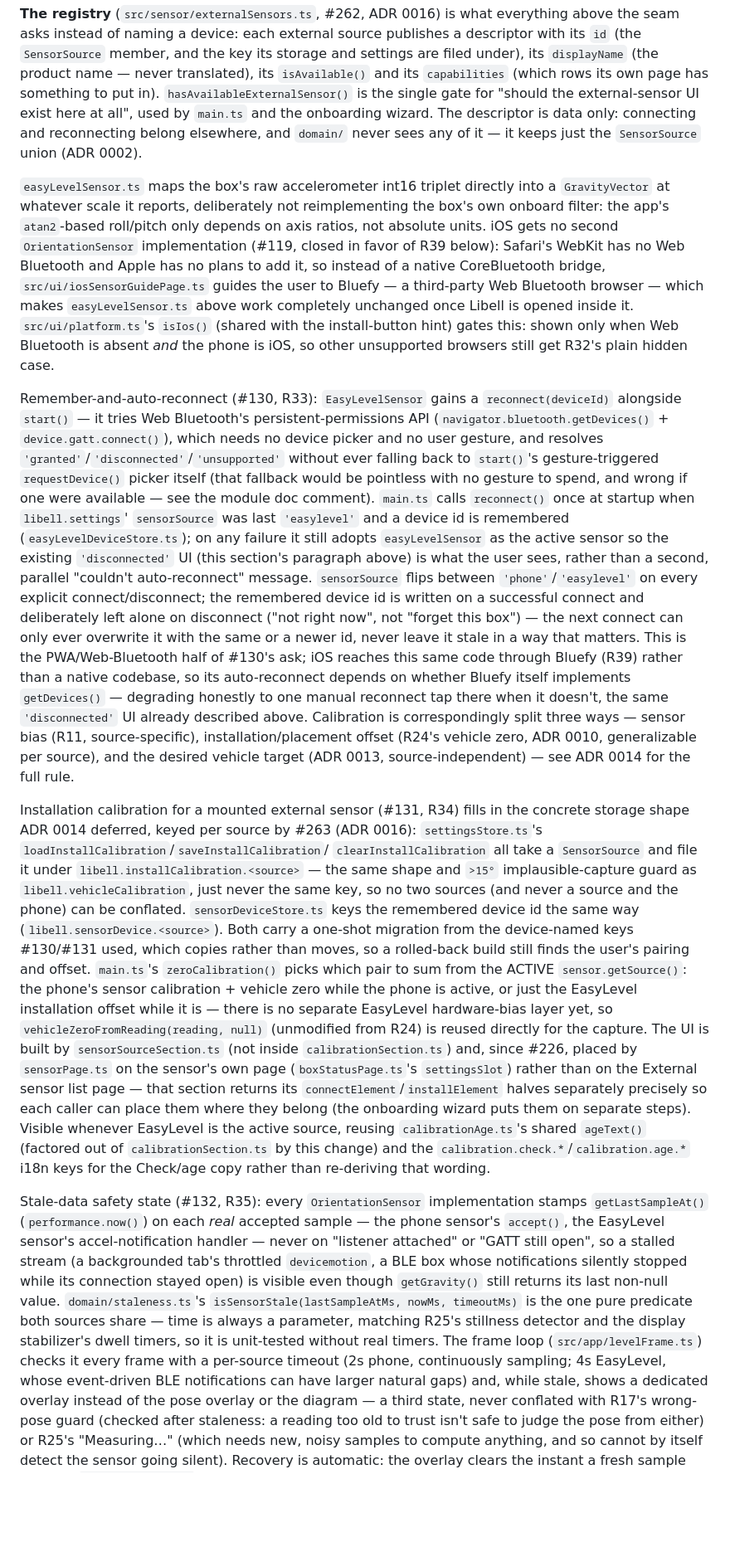
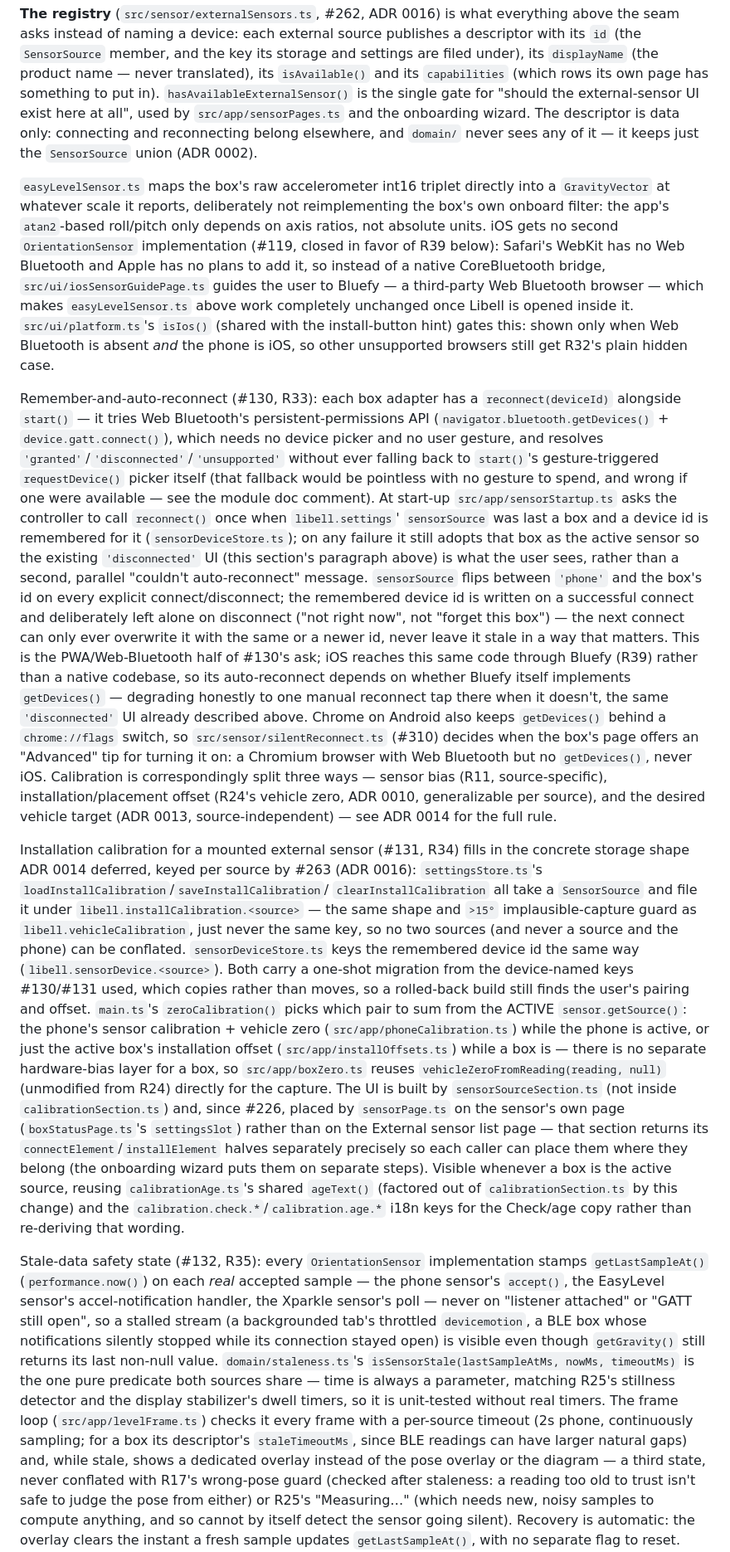
Before and after one commit to moggleif/libell, a Markdown page: docs/03-ARCHITECTURE.md, the part around one of its changes. Shown at 83% size. Drawn GitHub-style; blank space fills up the shorter version.

```diff
--- a/docs/03-ARCHITECTURE.md
+++ b/docs/03-ARCHITECTURE.md
@@ -198,7 +206,7 @@ descriptor with its `id` (the `SensorSource` member, and the key its storage and
 settings are filed under), its `displayName` (the product name — never translated), its
 `isAvailable()` and its `capabilities` (which rows its own page has something to put
 in). `hasAvailableExternalSensor()` is the single gate for "should the external-sensor
-UI exist here at all", used by `main.ts` and the onboarding wizard. The descriptor is
+UI exist here at all", used by `src/app/sensorPages.ts` and the onboarding wizard. The descriptor is
 data only: connecting and reconnecting belong elsewhere, and `domain/` never sees any of
 it — it keeps just the `SensorSource` union (ADR 0002).
 
@@ -214,19 +222,19 @@ guides the user to Bluefy — a third-party Web Bluetooth browser — which make
 only when Web Bluetooth is absent _and_ the phone is iOS, so other unsupported browsers
 still get R32's plain hidden case.
 
-Remember-and-auto-reconnect (#130, R33): `EasyLevelSensor` gains a `reconnect(deviceId)`
+Remember-and-auto-reconnect (#130, R33): each box adapter has a `reconnect(deviceId)`
 alongside `start()` — it tries Web Bluetooth's persistent-permissions API
 (`navigator.bluetooth.getDevices()` + `device.gatt.connect()`), which needs no device
 picker and no user gesture, and resolves `'granted'`/`'disconnected'`/`'unsupported'`
 without ever falling back to `start()`'s gesture-triggered `requestDevice()` picker
 itself (that fallback would be pointless with no gesture to spend, and wrong if one were
-available — see the module doc comment). `main.ts` calls `reconnect()` once at startup
-when `libell.settings`' `sensorSource` was last `'easylevel'` and a device id is
-remembered (`easyLevelDeviceStore.ts`); on any failure it still adopts
-`easyLevelSensor` as the active sensor so the existing `'disconnected'` UI (this
-section's paragraph above) is what the user sees, rather than a second, parallel
-"couldn't auto-reconnect" message. `sensorSource` flips between `'phone'`/`'easylevel'`
-on every explicit connect/disconnect; the remembered device id is written on a
+available — see the module doc comment). At start-up `src/app/sensorStartup.ts` asks
+the controller to call `reconnect()` once when `libell.settings`' `sensorSource` was
+last a box and a device id is remembered for it (`sensorDeviceStore.ts`); on any
+failure it still adopts that box as the active sensor so the existing
+`'disconnected'` UI (this section's paragraph above) is what the user sees, rather than
+a second, parallel "couldn't auto-reconnect" message. `sensorSource` flips between
+`'phone'` and the box's id on every explicit connect/disconnect; the remembered device id is written on a
 successful connect and deliberately left alone on disconnect ("not right now", not
 "forget this box") — the next connect can only ever overwrite it with the same or a
 newer id, never leave it stale in a way that matters.
@@ -234,6 +242,10 @@ This is the PWA/Web-Bluetooth half of #130's ask; iOS reaches this same code thr
 Bluefy (R39) rather than a native codebase, so its auto-reconnect depends on whether
 Bluefy itself implements `getDevices()` — degrading honestly to one manual reconnect
 tap there when it doesn't, the same `'disconnected'` UI already described above.
+Chrome on Android also keeps `getDevices()` behind a `chrome://flags` switch, so
+`src/sensor/silentReconnect.ts` (#310) decides when the box's page offers an
+"Advanced" tip for turning it on: a Chromium browser with Web Bluetooth but no
+`getDevices()`, never iOS.
 Calibration is correspondingly split three ways —
 sensor bias (R11, source-specific), installation/placement offset (R24's vehicle zero,
 ADR 0010, generalizable per source), and the desired vehicle target (ADR 0013,
@@ -250,22 +262,24 @@ remembered device id the same way (`libell.sensorDevice.<source>`). Both carry a
 one-shot migration from the device-named keys #130/#131 used, which copies rather than
 moves, so a rolled-back build still finds the user's pairing and offset. `main.ts`'s `zeroCalibration()` picks which
 pair to sum from the ACTIVE `sensor.getSource()`: the phone's sensor calibration +
-vehicle zero while the phone is active, or just the EasyLevel installation offset
-while it is — there is no separate EasyLevel hardware-bias layer yet, so
-`vehicleZeroFromReading(reading, null)` (unmodified from R24) is reused directly for
-the capture. The UI is built by `sensorSourceSection.ts` (not inside `calibrationSection.ts`) and,
+vehicle zero (`src/app/phoneCalibration.ts`) while the phone is active, or just the
+active box's installation offset (`src/app/installOffsets.ts`) while a box is — there
+is no separate hardware-bias layer for a box, so `src/app/boxZero.ts` reuses
+`vehicleZeroFromReading(reading, null)` (unmodified from R24) directly for the
+capture. The UI is built by `sensorSourceSection.ts` (not inside `calibrationSection.ts`) and,
 since #226, placed by `sensorPage.ts` on the sensor's own page
 (`boxStatusPage.ts`'s `settingsSlot`) rather than on the External sensor list
 page — that section returns its `connectElement`/`installElement` halves separately
 precisely so each caller can place them where they belong (the onboarding wizard puts
-them on separate steps). Visible whenever EasyLevel is the active source,
+them on separate steps). Visible whenever a box is the active source,
 reusing `calibrationAge.ts`'s shared `ageText()` (factored out of
 `calibrationSection.ts` by this change) and the `calibration.check.*`/`calibration.age.*`
 i18n keys for the Check/age copy rather than re-deriving that wording.
 
 Stale-data safety state (#132, R35): every `OrientationSensor` implementation stamps
 `getLastSampleAt()` (`performance.now()`) on each _real_ accepted sample — the phone
-sensor's `accept()`, the EasyLevel sensor's accel-notification handler — never on
+sensor's `accept()`, the EasyLevel sensor's accel-notification handler, the Xparkle
+sensor's poll — never on
 "listener attached" or "GATT still open", so a stalled stream (a backgrounded tab's
 throttled `devicemotion`, a BLE box whose notifications silently stopped while its
 connection stayed open) is visible even though `getGravity()` still returns its last
@@ -273,8 +287,8 @@ non-null value. `domain/staleness.ts`'s `isSensorStale(lastSampleAtMs, nowMs,
 timeoutMs)` is the one pure predicate both sources share — time is always a parameter,
 matching R25's stillness detector and the display stabilizer's dwell timers, so it is
 unit-tested without real timers. The frame loop (`src/app/levelFrame.ts`) checks it every frame with a
-per-source timeout (2s phone, continuously sampling; 4s EasyLevel, whose event-driven
-BLE notifications can have larger natural gaps) and, while stale, shows a dedicated
+per-source timeout (2s phone, continuously sampling; for a box its descriptor's
+`staleTimeoutMs`, since BLE readings can have larger natural gaps) and, while stale, shows a dedicated
 overlay instead of the pose overlay or the diagram — a third state, never conflated
 with R17's wrong-pose guard (checked after staleness: a reading too old to trust isn't
 safe to judge the pose from either) or R25's "Measuring…" (which needs new, noisy
```
Also changed, not shown: other parts of docs/03-ARCHITECTURE.md (+23 -14 lines), CLAUDE.md (+5 -4 lines).
